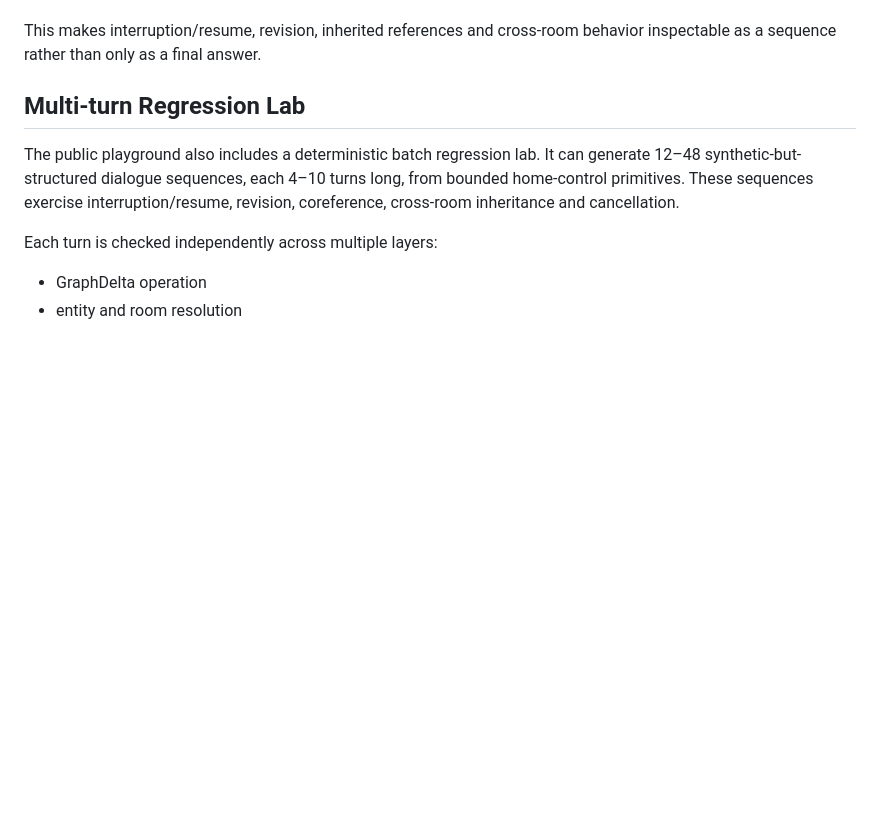
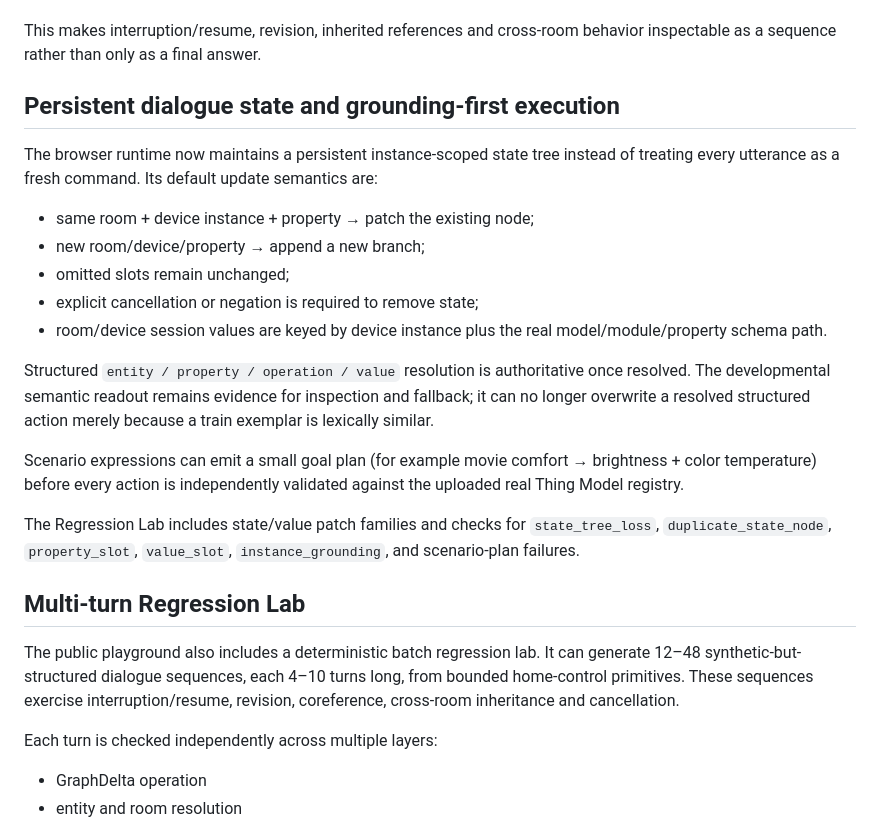
Before and after one commit to hippoley/FlyThink-Anatomy-Demo, a Markdown page: README.md, the part around the change. GitHub-like rendering; blank space fills up the shorter version.

Commit message:
Document persistent state and grounding-first execution

```diff
--- a/README.md
+++ b/README.md
@@ -62,6 +62,22 @@ Running a composed scenario resets the session and records, for every turn:
 - semantic neural readout
 
 This makes interruption/resume, revision, inherited references and cross-room behavior inspectable as a sequence rather than only as a final answer.
+
+## Persistent dialogue state and grounding-first execution
+
+The browser runtime now maintains a persistent instance-scoped state tree instead of treating every utterance as a fresh command. Its default update semantics are:
+
+- same room + device instance + property → patch the existing node;
+- new room/device/property → append a new branch;
+- omitted slots remain unchanged;
+- explicit cancellation or negation is required to remove state;
+- room/device session values are keyed by device instance plus the real model/module/property schema path.
+
+Structured `entity / property / operation / value` resolution is authoritative once resolved. The developmental semantic readout remains evidence for inspection and fallback; it can no longer overwrite a resolved structured action merely because a train exemplar is lexically similar.
+
+Scenario expressions can emit a small goal plan (for example movie comfort → brightness + color temperature) before every action is independently validated against the uploaded real Thing Model registry.
+
+The Regression Lab includes state/value patch families and checks for `state_tree_loss`, `duplicate_state_node`, `property_slot`, `value_slot`, `instance_grounding`, and scenario-plan failures.
 
 ## Multi-turn Regression Lab
 
```
